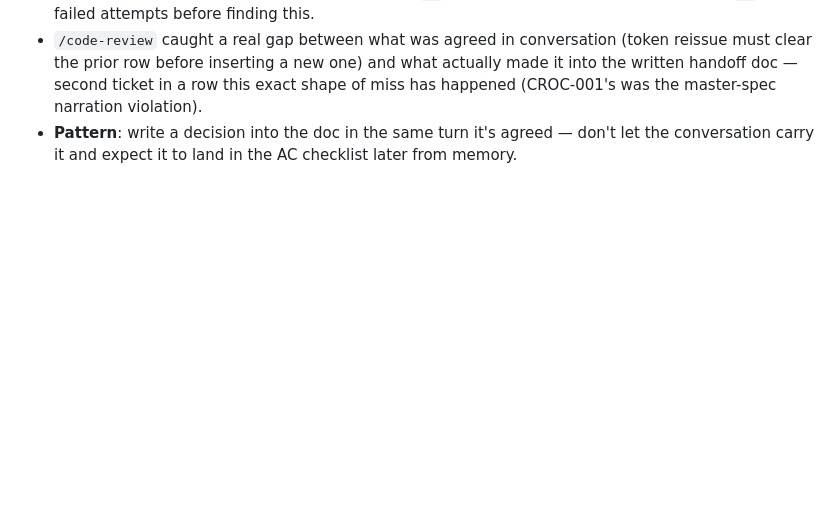
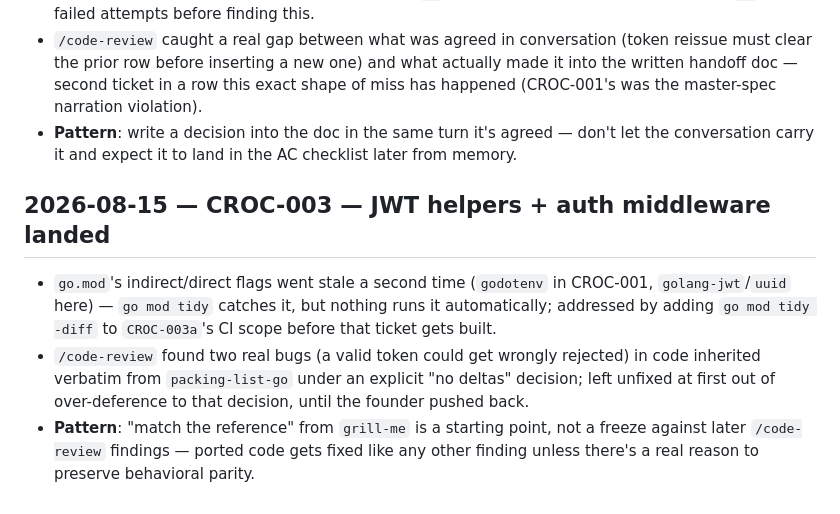
Before and after one commit to franciskershaw/crockpot-go, a Markdown page: LESSONS.md, the part around the change. Drawn GitHub-style; blank space fills up the shorter version.

Commit message:
Close out auth middleware task

```diff
--- a/LESSONS.md
+++ b/LESSONS.md
@@ -62,3 +62,18 @@ implementation quality until CROC-001 lands.
 - **Pattern**: write a decision into the doc in the same turn it's
   agreed — don't let the conversation carry it and expect it to land in
   the AC checklist later from memory.
+
+## 2026-08-15 — CROC-003 — JWT helpers + auth middleware landed
+
+- `go.mod`'s indirect/direct flags went stale a second time (`godotenv`
+  in CROC-001, `golang-jwt`/`uuid` here) — `go mod tidy` catches it, but
+  nothing runs it automatically; addressed by adding `go mod tidy -diff`
+  to `CROC-003a`'s CI scope before that ticket gets built.
+- `/code-review` found two real bugs (a valid token could get wrongly
+  rejected) in code inherited verbatim from `packing-list-go` under an
+  explicit "no deltas" decision; left unfixed at first out of
+  over-deference to that decision, until the founder pushed back.
+- **Pattern**: "match the reference" from `grill-me` is a starting
+  point, not a freeze against later `/code-review` findings — ported
+  code gets fixed like any other finding unless there's a real reason to
+  preserve behavioral parity.
```
Also changed, not shown: docs/handoffs/CROC-003.md (+2 -0 lines), docs/specs/master-spec.md (+13 -9 lines).
